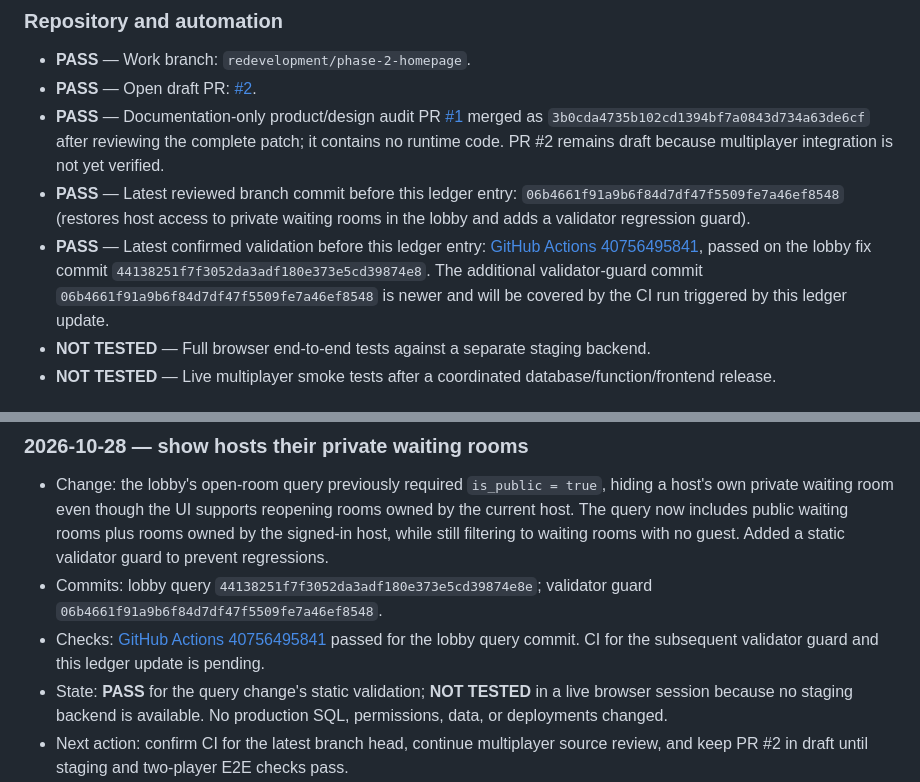
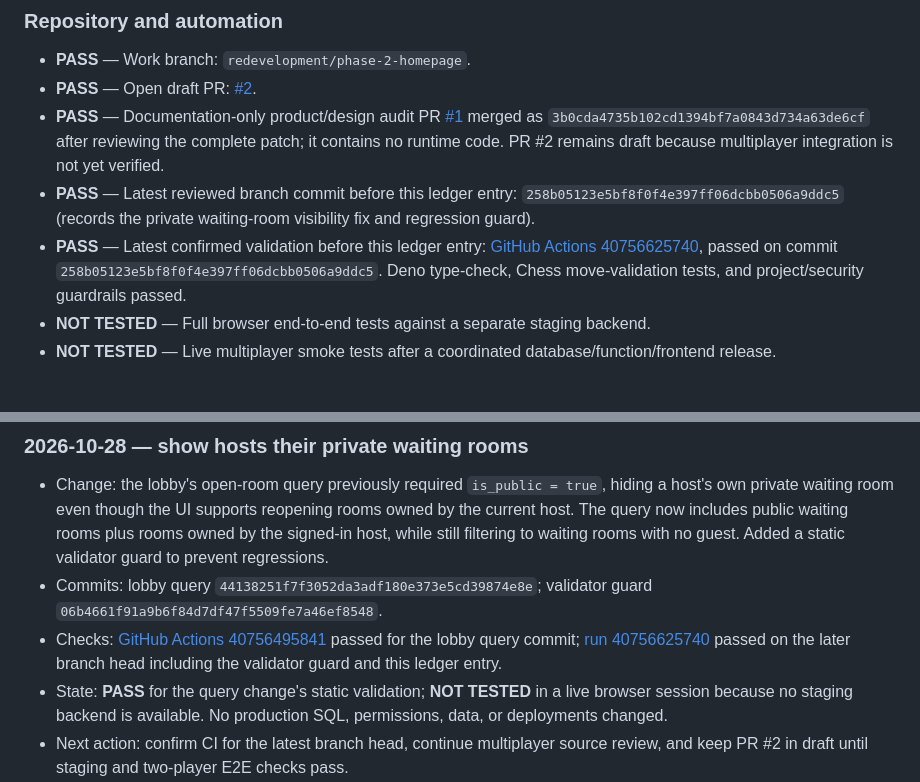
Before and after one commit to Opeaa1234/nexora-play, a Markdown page: docs/redevelopment-workflow.md, 2 parts joined by grey strips. Rendered like a GitHub page.

Commit message:
docs: confirm CI for private room visibility fix

```diff
--- a/docs/redevelopment-workflow.md
+++ b/docs/redevelopment-workflow.md
@@ -23,8 +23,8 @@ For every work cycle:
 - **PASS** — Work branch: `redevelopment/phase-2-homepage`.
 - **PASS** — Open draft PR: [#2](https://github.com/Opeaa1234/nexora-play/pull/2).
 - **PASS** — Documentation-only product/design audit PR [#1](https://github.com/Opeaa1234/nexora-play/pull/1) merged as `3b0cda4735b102cd1394bf7a0843d734a63de6cf` after reviewing the complete patch; it contains no runtime code. PR #2 remains draft because multiplayer integration is not yet verified.
-- **PASS** — Latest reviewed branch commit before this ledger entry: `06b4661f91a9b6f84d7df47f5509fe7a46ef8548` (restores host access to private waiting rooms in the lobby and adds a validator regression guard).
-- **PASS** — Latest confirmed validation before this ledger entry: [GitHub Actions 40756495841](https://github.com/Opeaa1234/nexora-play/actions/runs/40756495841), passed on the lobby fix commit `44138251f7f3052da3adf180e373e5cd39874e8`. The additional validator-guard commit `06b4661f91a9b6f84d7df47f5509fe7a46ef8548` is newer and will be covered by the CI run triggered by this ledger update.
+- **PASS** — Latest reviewed branch commit before this ledger entry: `258b05123e5bf8f0f4e397ff06dcbb0506a9ddc5` (records the private waiting-room visibility fix and regression guard).
+- **PASS** — Latest confirmed validation before this ledger entry: [GitHub Actions 40756625740](https://github.com/Opeaa1234/nexora-play/actions/runs/40756625740), passed on commit `258b05123e5bf8f0f4e397ff06dcbb0506a9ddc5`. Deno type-check, Chess move-validation tests, and project/security guardrails passed.
 - **NOT TESTED** — Full browser end-to-end tests against a separate staging backend.
 - **NOT TESTED** — Live multiplayer smoke tests after a coordinated database/function/frontend release.
 
@@ -159,6 +159,6 @@ Append a dated entry below after each meaningful work cycle:
 ### 2026-10-28 — show hosts their private waiting rooms
 - Change: the lobby's open-room query previously required `is_public = true`, hiding a host's own private waiting room even though the UI supports reopening rooms owned by the current host. The query now includes public waiting rooms plus rooms owned by the signed-in host, while still filtering to waiting rooms with no guest. Added a static validator guard to prevent regressions.
 - Commits: lobby query `44138251f7f3052da3adf180e373e5cd39874e8e`; validator guard `06b4661f91a9b6f84d7df47f5509fe7a46ef8548`.
-- Checks: [GitHub Actions 40756495841](https://github.com/Opeaa1234/nexora-play/actions/runs/40756495841) passed for the lobby query commit. CI for the subsequent validator guard and this ledger update is pending.
+- Checks: [GitHub Actions 40756495841](https://github.com/Opeaa1234/nexora-play/actions/runs/40756495841) passed for the lobby query commit; [run 40756625740](https://github.com/Opeaa1234/nexora-play/actions/runs/40756625740) passed on the later branch head including the validator guard and this ledger entry.
 - State: **PASS** for the query change's static validation; **NOT TESTED** in a live browser session because no staging backend is available. No production SQL, permissions, data, or deployments changed.
 - Next action: confirm CI for the latest branch head, continue multiplayer source review, and keep PR #2 in draft until staging and two-player E2E checks pass.
```
